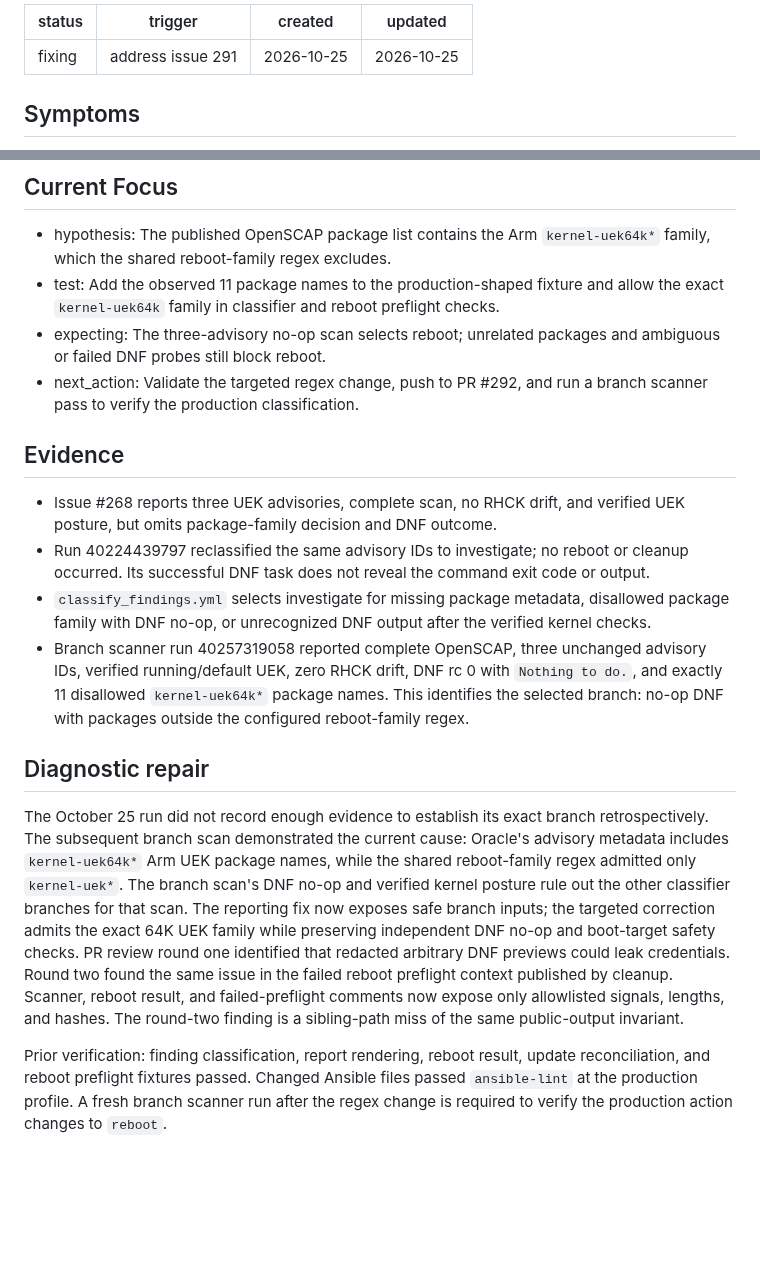
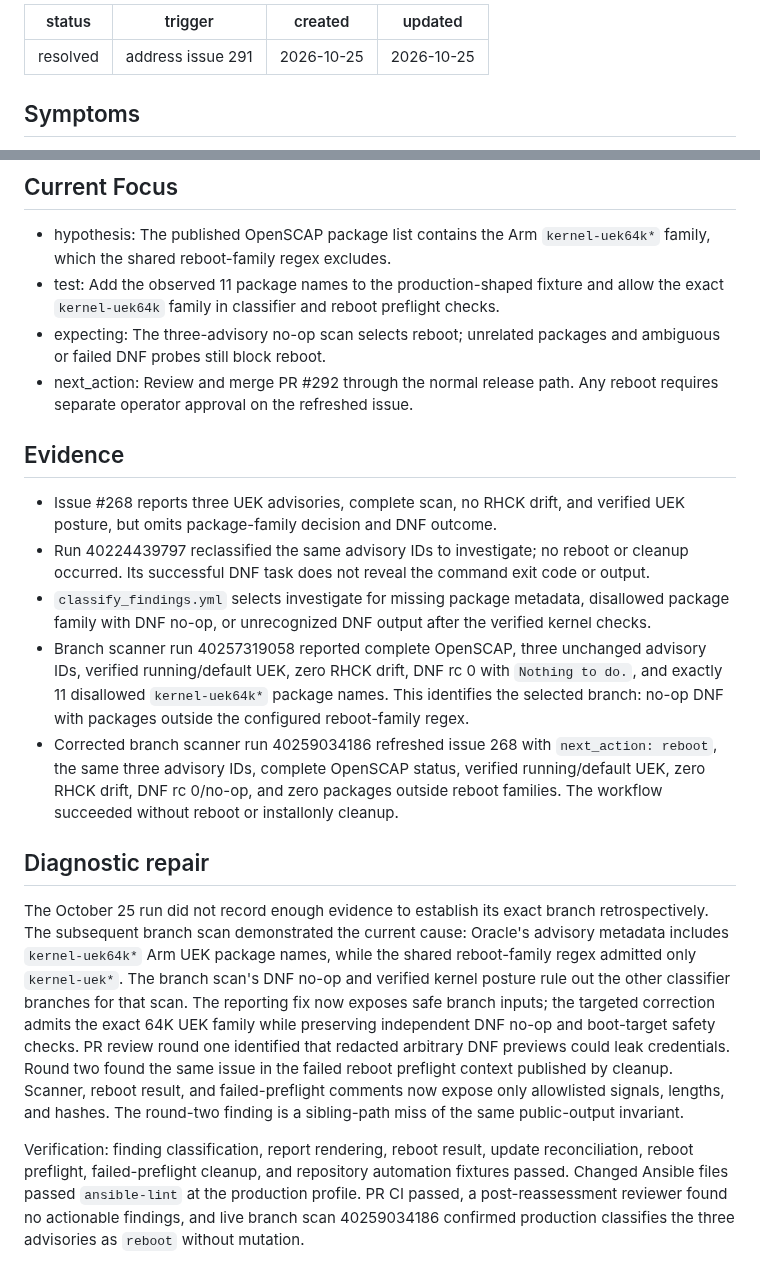
Before and after one commit to jetsaredim/autographs, a Markdown page: .planning/debug/issue-291-uek-classification.md, 2 parts joined by grey strips. GitHub-like rendering; blank space fills up the shorter version.

Commit message:
docs: record live security classification proof

```diff
--- a/.planning/debug/issue-291-uek-classification.md
+++ b/.planning/debug/issue-291-uek-classification.md
@@ -1,5 +1,5 @@
 ---
-status: fixing
+status: resolved
 trigger: "address issue 291"
 created: 2026-10-25
 updated: 2026-10-25
@@ -14,7 +14,7 @@ Production scan and reboot preflight classified three UEK advisories as `investi
 - hypothesis: The published OpenSCAP package list contains the Arm `kernel-uek64k*` family, which the shared reboot-family regex excludes.
 - test: Add the observed 11 package names to the production-shaped fixture and allow the exact `kernel-uek64k` family in classifier and reboot preflight checks.
 - expecting: The three-advisory no-op scan selects reboot; unrelated packages and ambiguous or failed DNF probes still block reboot.
-- next_action: Validate the targeted regex change, push to PR #292, and run a branch scanner pass to verify the production classification.
+- next_action: Review and merge PR #292 through the normal release path. Any reboot requires separate operator approval on the refreshed issue.
 
 ## Evidence
 
@@ -22,9 +22,10 @@ Production scan and reboot preflight classified three UEK advisories as `investi
 - Run 40224439797 reclassified the same advisory IDs to investigate; no reboot or cleanup occurred. Its successful DNF task does not reveal the command exit code or output.
 - `classify_findings.yml` selects investigate for missing package metadata, disallowed package family with DNF no-op, or unrecognized DNF output after the verified kernel checks.
 - Branch scanner run 40257319058 reported complete OpenSCAP, three unchanged advisory IDs, verified running/default UEK, zero RHCK drift, DNF rc 0 with `Nothing to do.`, and exactly 11 disallowed `kernel-uek64k*` package names. This identifies the selected branch: no-op DNF with packages outside the configured reboot-family regex.
+- Corrected branch scanner run 40259034186 refreshed issue 268 with `next_action: reboot`, the same three advisory IDs, complete OpenSCAP status, verified running/default UEK, zero RHCK drift, DNF rc 0/no-op, and zero packages outside reboot families. The workflow succeeded without reboot or installonly cleanup.
 
 ## Diagnostic repair
 
 The October 25 run did not record enough evidence to establish its exact branch retrospectively. The subsequent branch scan demonstrated the current cause: Oracle's advisory metadata includes `kernel-uek64k*` Arm UEK package names, while the shared reboot-family regex admitted only `kernel-uek*`. The branch scan's DNF no-op and verified kernel posture rule out the other classifier branches for that scan. The reporting fix now exposes safe branch inputs; the targeted correction admits the exact 64K UEK family while preserving independent DNF no-op and boot-target safety checks. PR review round one identified that redacted arbitrary DNF previews could leak credentials. Round two found the same issue in the failed reboot preflight context published by cleanup. Scanner, reboot result, and failed-preflight comments now expose only allowlisted signals, lengths, and hashes. The round-two finding is a sibling-path miss of the same public-output invariant.
 
-Prior verification: finding classification, report rendering, reboot result, update reconciliation, and reboot preflight fixtures passed. Changed Ansible files passed `ansible-lint` at the production profile. A fresh branch scanner run after the regex change is required to verify the production action changes to `reboot`.
+Verification: finding classification, report rendering, reboot result, update reconciliation, reboot preflight, failed-preflight cleanup, and repository automation fixtures passed. Changed Ansible files passed `ansible-lint` at the production profile. PR CI passed, a post-reassessment reviewer found no actionable findings, and live branch scan 40259034186 confirmed production classifies the three advisories as `reboot` without mutation.
```
Also changed, not shown: .planning/debug/issue-291-convergence.md (+8 -1 lines).
